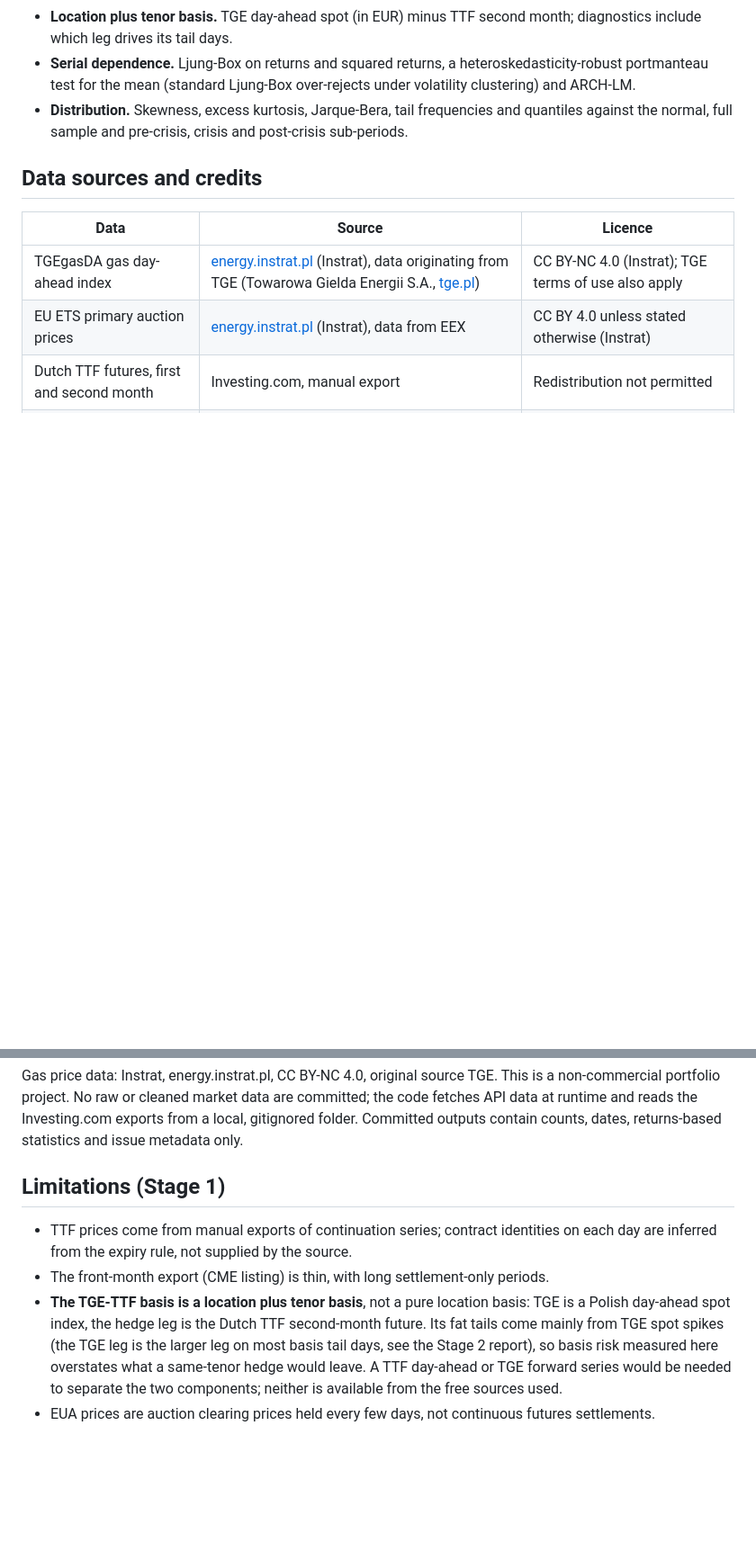
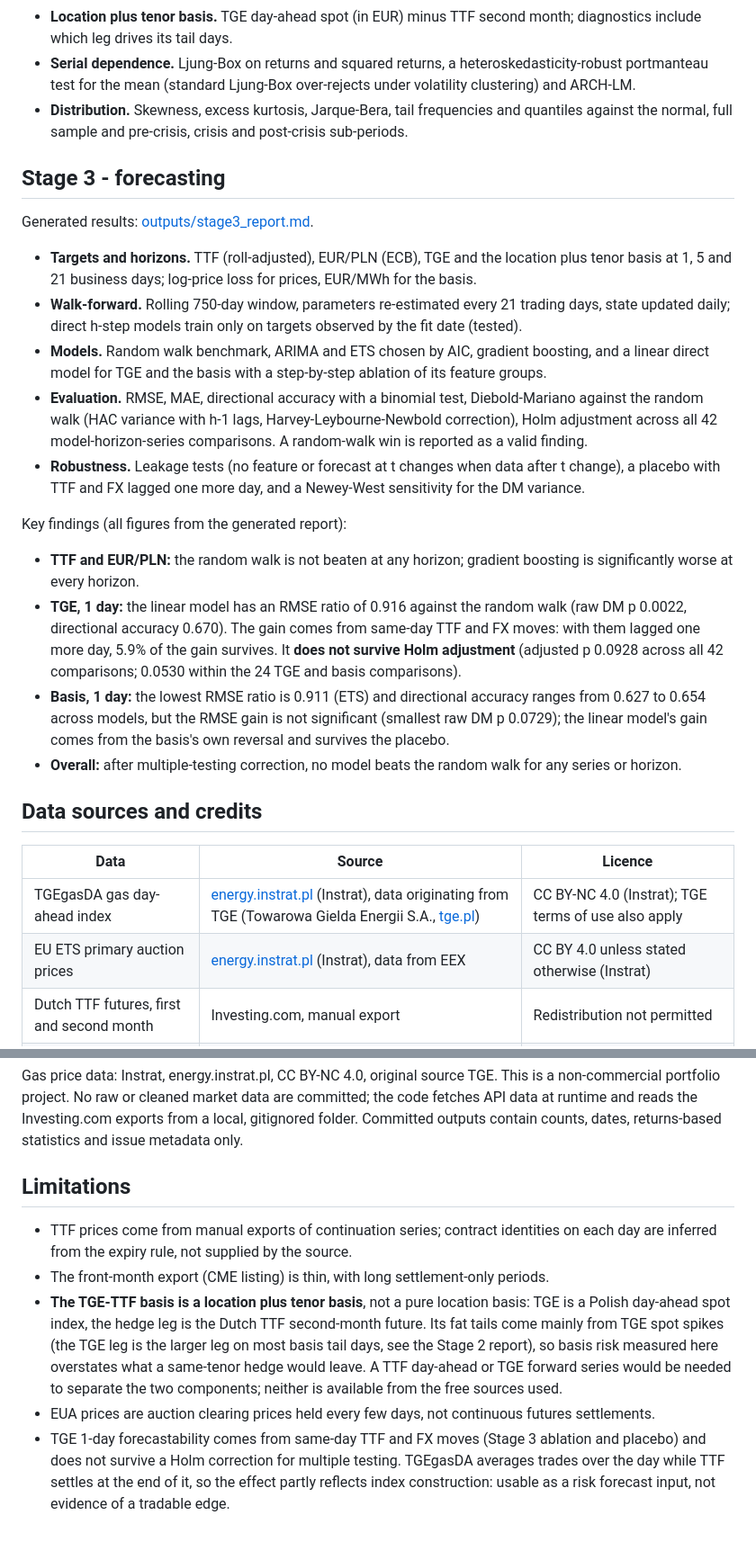
Before and after one commit to matteodegianni/pl-gas-risk-framework, a Markdown page: README.md, 2 parts joined by grey strips. Shown at 90% size. Drawn GitHub-style; blank space fills up the shorter version.

```diff
--- a/README.md
+++ b/README.md
@@ -76,6 +79,23 @@ Generated results: [outputs/stage2_report.md](outputs/stage2_report.md).
 - **Serial dependence.** Ljung-Box on returns and squared returns, a heteroskedasticity-robust portmanteau test for the mean (standard Ljung-Box over-rejects under volatility clustering) and ARCH-LM.
 - **Distribution.** Skewness, excess kurtosis, Jarque-Bera, tail frequencies and quantiles against the normal, full sample and pre-crisis, crisis and post-crisis sub-periods.
 
+## Stage 3 - forecasting
+
+Generated results: [outputs/stage3_report.md](outputs/stage3_report.md).
+
+- **Targets and horizons.** TTF (roll-adjusted), EUR/PLN (ECB), TGE and the location plus tenor basis at 1, 5 and 21 business days; log-price loss for prices, EUR/MWh for the basis.
+- **Walk-forward.** Rolling 750-day window, parameters re-estimated every 21 trading days, state updated daily; direct h-step models train only on targets observed by the fit date (tested).
+- **Models.** Random walk benchmark, ARIMA and ETS chosen by AIC, gradient boosting, and a linear direct model for TGE and the basis with a step-by-step ablation of its feature groups.
+- **Evaluation.** RMSE, MAE, directional accuracy with a binomial test, Diebold-Mariano against the random walk (HAC variance with h-1 lags, Harvey-Leybourne-Newbold correction), Holm adjustment across all 42 model-horizon-series comparisons. A random-walk win is reported as a valid finding.
+- **Robustness.** Leakage tests (no feature or forecast at t changes when data after t change), a placebo with TTF and FX lagged one more day, and a Newey-West sensitivity for the DM variance.
+
+Key findings (all figures from the generated report):
+
+- **TTF and EUR/PLN:** the random walk is not beaten at any horizon; gradient boosting is significantly worse at every horizon.
+- **TGE, 1 day:** the linear model has an RMSE ratio of 0.916 against the random walk (raw DM p 0.0022, directional accuracy 0.670). The gain comes from same-day TTF and FX moves: with them lagged one more day, 5.9% of the gain survives. It **does not survive Holm adjustment** (adjusted p 0.0928 across all 42 comparisons; 0.0530 within the 24 TGE and basis comparisons).
+- **Basis, 1 day:** the lowest RMSE ratio is 0.911 (ETS) and directional accuracy ranges from 0.627 to 0.654 across models, but the RMSE gain is not significant (smallest raw DM p 0.0729); the linear model's gain comes from the basis's own reversal and survives the placebo.
+- **Overall:** after multiple-testing correction, no model beats the random walk for any series or horizon.
+
 ## Data sources and credits
 
 | Data | Source | Licence |
@@ -89,9 +109,10 @@ Generated results: [outputs/stage2_report.md](outputs/stage2_report.md).
 
 Gas price data: Instrat, energy.instrat.pl, CC BY-NC 4.0, original source TGE. This is a non-commercial portfolio project. No raw or cleaned market data are committed; the code fetches API data at runtime and reads the Investing.com exports from a local, gitignored folder. Committed outputs contain counts, dates, returns-based statistics and issue metadata only.
 
-## Limitations (Stage 1)
+## Limitations
 
 - TTF prices come from manual exports of continuation series; contract identities on each day are inferred from the expiry rule, not supplied by the source.
 - The front-month export (CME listing) is thin, with long settlement-only periods.
 - **The TGE-TTF basis is a location plus tenor basis**, not a pure location basis: TGE is a Polish day-ahead spot index, the hedge leg is the Dutch TTF second-month future. Its fat tails come mainly from TGE spot spikes (the TGE leg is the larger leg on most basis tail days, see the Stage 2 report), so basis risk measured here overstates what a same-tenor hedge would leave. A TTF day-ahead or TGE forward series would be needed to separate the two components; neither is available from the free sources used.
 - EUA prices are auction clearing prices held every few days, not continuous futures settlements.
+- TGE 1-day forecastability comes from same-day TTF and FX moves (Stage 3 ablation and placebo) and does not survive a Holm correction for multiple testing. TGEgasDA averages trades over the day while TTF settles at the end of it, so the effect partly reflects index construction: usable as a risk forecast input, not evidence of a tradable edge.
```
Also changed, not shown: other parts of README.md (+4 -1 lines), outputs/stage3_report.md (added, +453 -0 lines), outputs/figures/stage3_rmse_ratio.png (added), 15 other files.
